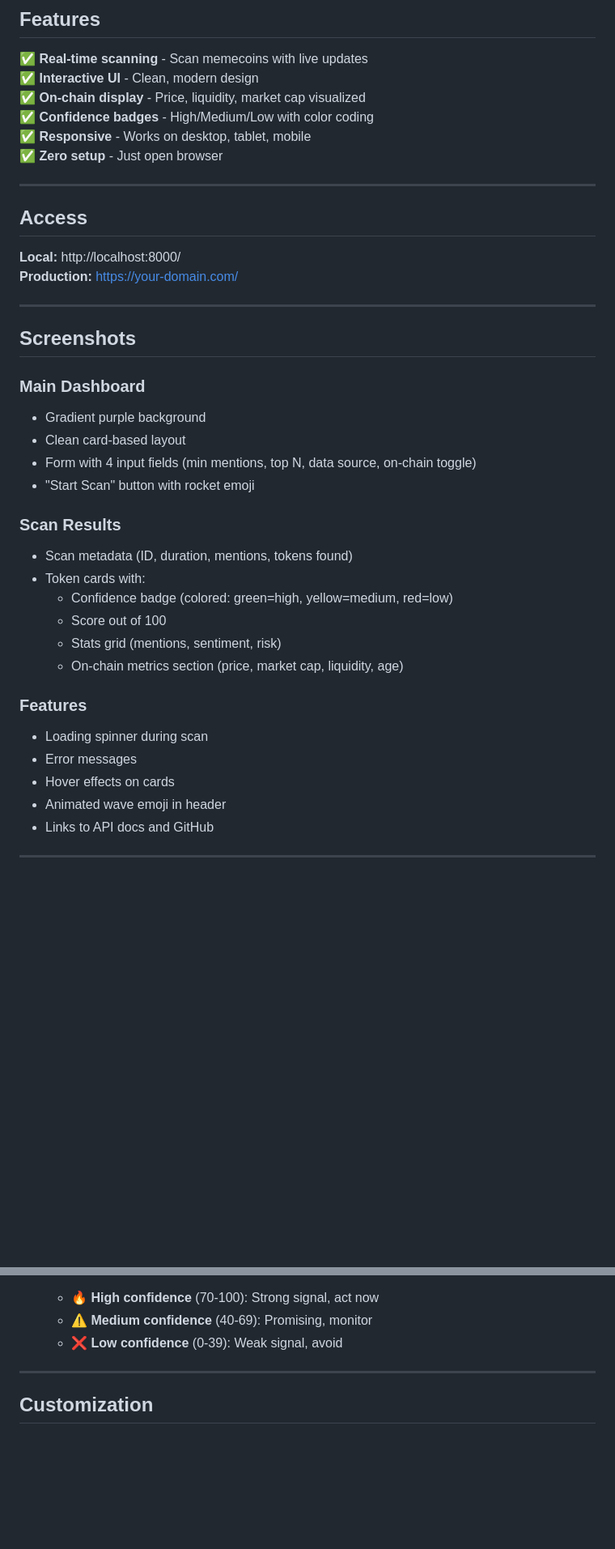
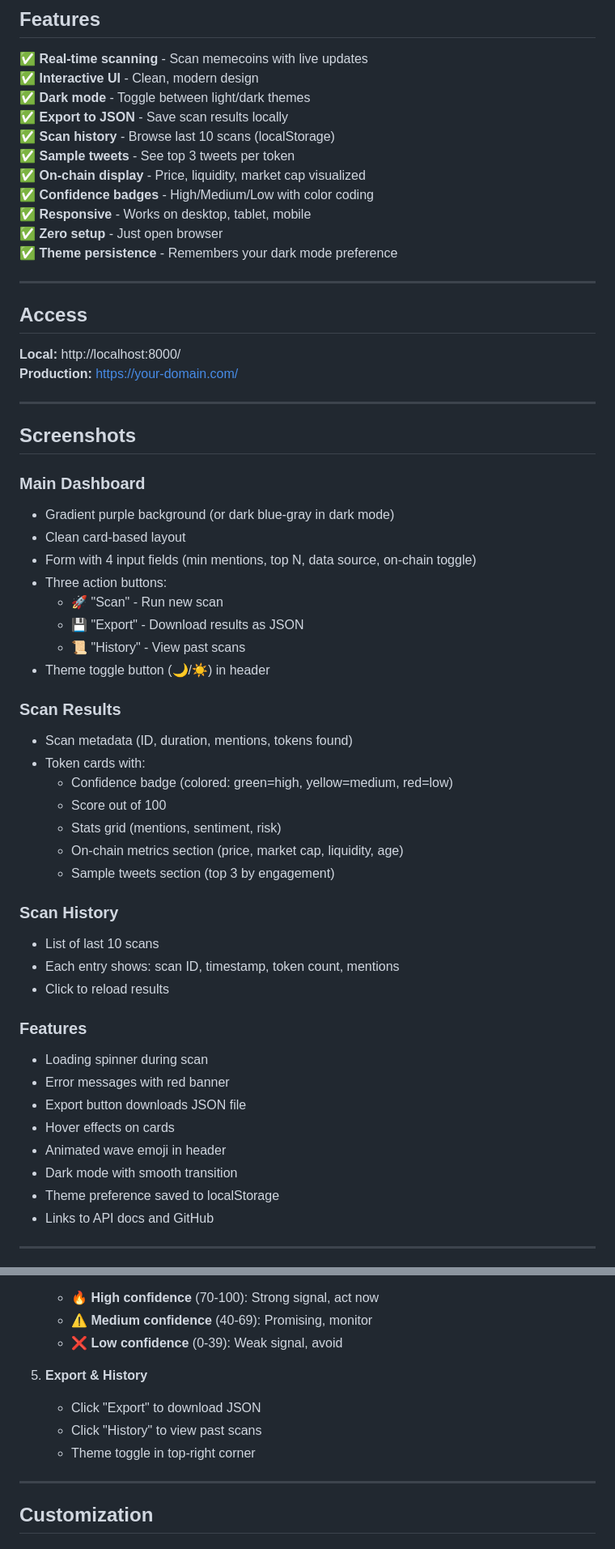
Before and after one commit to Biliebed/memetide, a Markdown page: DASHBOARD.md, 2 parts joined by grey strips. Shown at 81% size. GitHub-like rendering; blank space fills up the shorter version.

Commit message:
Update DASHBOARD.md with new features
- Dark mode toggle
- Export to JSON
- Scan history
- Sample tweets display
- Enhanced screenshots section
- Performance metrics updated
- Marked v1.1 features as done

```diff
--- a/DASHBOARD.md
+++ b/DASHBOARD.md
@@ -8,10 +8,15 @@ Beautiful, interactive web interface for MemeTide API.
 
 ✅ **Real-time scanning** - Scan memecoins with live updates
 ✅ **Interactive UI** - Clean, modern design
+✅ **Dark mode** - Toggle between light/dark themes
+✅ **Export to JSON** - Save scan results locally
+✅ **Scan history** - Browse last 10 scans (localStorage)
+✅ **Sample tweets** - See top 3 tweets per token
 ✅ **On-chain display** - Price, liquidity, market cap visualized
 ✅ **Confidence badges** - High/Medium/Low with color coding
 ✅ **Responsive** - Works on desktop, tablet, mobile
 ✅ **Zero setup** - Just open browser
+✅ **Theme persistence** - Remembers your dark mode preference
 
 ---
 
@@ -25,10 +30,14 @@ Beautiful, interactive web interface for MemeTide API.
 ## Screenshots
 
 ### Main Dashboard
-- Gradient purple background
+- Gradient purple background (or dark blue-gray in dark mode)
 - Clean card-based layout
 - Form with 4 input fields (min mentions, top N, data source, on-chain toggle)
-- "Start Scan" button with rocket emoji
+- Three action buttons:
+  - 🚀 "Scan" - Run new scan
+  - 💾 "Export" - Download results as JSON
+  - 📜 "History" - View past scans
+- Theme toggle button (🌙/☀️) in header
 
 ### Scan Results
 - Scan metadata (ID, duration, mentions, tokens found)
@@ -37,12 +46,21 @@ Beautiful, interactive web interface for MemeTide API.
   - Score out of 100
   - Stats grid (mentions, sentiment, risk)
   - On-chain metrics section (price, market cap, liquidity, age)
+  - Sample tweets section (top 3 by engagement)
+
+### Scan History
+- List of last 10 scans
+- Each entry shows: scan ID, timestamp, token count, mentions
+- Click to reload results
 
 ### Features
 - Loading spinner during scan
-- Error messages
+- Error messages with red banner
+- Export button downloads JSON file
 - Hover effects on cards
 - Animated wave emoji in header
+- Dark mode with smooth transition
+- Theme preference saved to localStorage
 - Links to API docs and GitHub
 
 ---
@@ -74,6 +92,11 @@ Beautiful, interactive web interface for MemeTide API.
    - 🔥 **High confidence** (70-100): Strong signal, act now
    - ⚠️ **Medium confidence** (40-69): Promising, monitor
    - ❌ **Low confidence** (0-39): Weak signal, avoid
+
+5. **Export & History**
+   - Click "Export" to download JSON
+   - Click "History" to view past scans
+   - Theme toggle in top-right corner
 
 ---
 
```
Also changed, not shown: other parts of DASHBOARD.md (+11 -5 lines).
